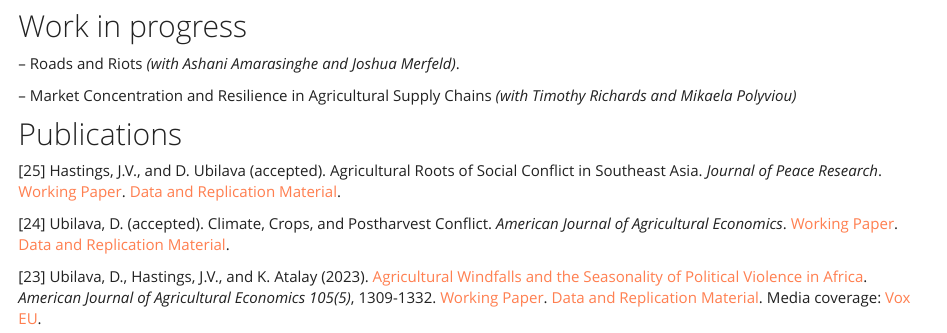
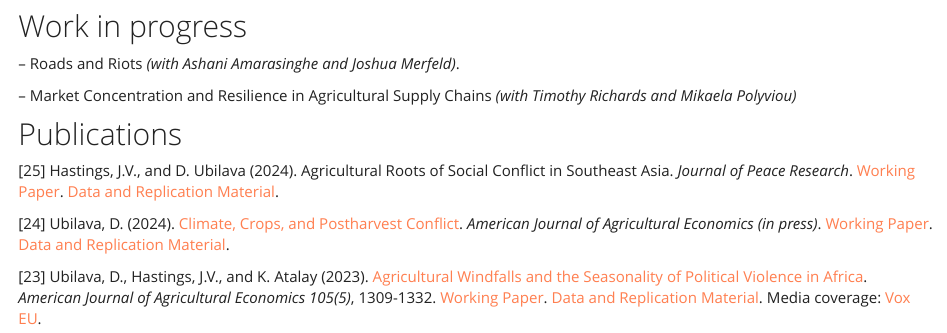
Before and after one commit to dubilava/dubilava.github.io, an R Markdown document (research.Rmd): the page in a window 1100 px wide, from 120 px down. Rendered offline with R 4.5, knitr and Pandoc, with nearby package versions; a font, style sheet, LaTeX package, included part or bibliography that could not be used is replaced or left out.

Commit message:
minor update

```diff
--- a/research.Rmd
+++ b/research.Rmd
@@ -11,10 +11,10 @@ title: "Research"
 
 ## Publications
 
-[25]\ Hastings, J.V., and D. Ubilava (accepted). Agricultural Roots of Social Conflict in Southeast Asia. *Journal of Peace Research*. [Working Paper](https://arxiv.org/abs/2304.10027){target="_blank"}. [Data and Replication Material](https://github.com/dubilava/seasia){target="_blank"}.
+[25]\ Hastings, J.V., and D. Ubilava (2024). Agricultural Roots of Social Conflict in Southeast Asia. *Journal of Peace Research*. [Working Paper](https://arxiv.org/abs/2304.10027){target="_blank"}. [Data and Replication Material](https://github.com/dubilava/seasia){target="_blank"}.
 
 
-[24]\ Ubilava, D. (accepted). Climate, Crops, and Postharvest Conflict. *American Journal of Agricultural Economics*. [Working Paper](https://arxiv.org/abs/2311.16370){target="_blank"}. [Data and Replication Material](https://github.com/dubilava/elnino){target="_blank"}.
+[24]\ Ubilava, D. (2024). [Climate, Crops, and Postharvest Conflict](https://doi.org/10.1111/ajae.12504){target="_blank"}. *American Journal of Agricultural Economics (in press)*. [Working Paper](https://arxiv.org/abs/2311.16370){target="_blank"}. [Data and Replication Material](https://github.com/dubilava/elnino){target="_blank"}.
 
 [23]\ Ubilava, D., Hastings, J.V., and K. Atalay (2023). [Agricultural Windfalls and the Seasonality of Political Violence in Africa](https://onlinelibrary.wiley.com/doi/full/10.1111/ajae.12364){target="_blank"}. *American Journal of Agricultural Economics 105(5)*, 1309-1332. [Working Paper](https://arxiv.org/abs/2202.07863){target="_blank"}. [Data and Replication Material](https://github.com/dubilava/conflict){target="_blank"}. Media coverage: [Vox EU](https://voxeu.org/article/rising-cereal-prices-and-political-violence-croplands-africa){target="_blank"}.
 
```
Also changed, not shown: index.html, research.html, vita.html.
